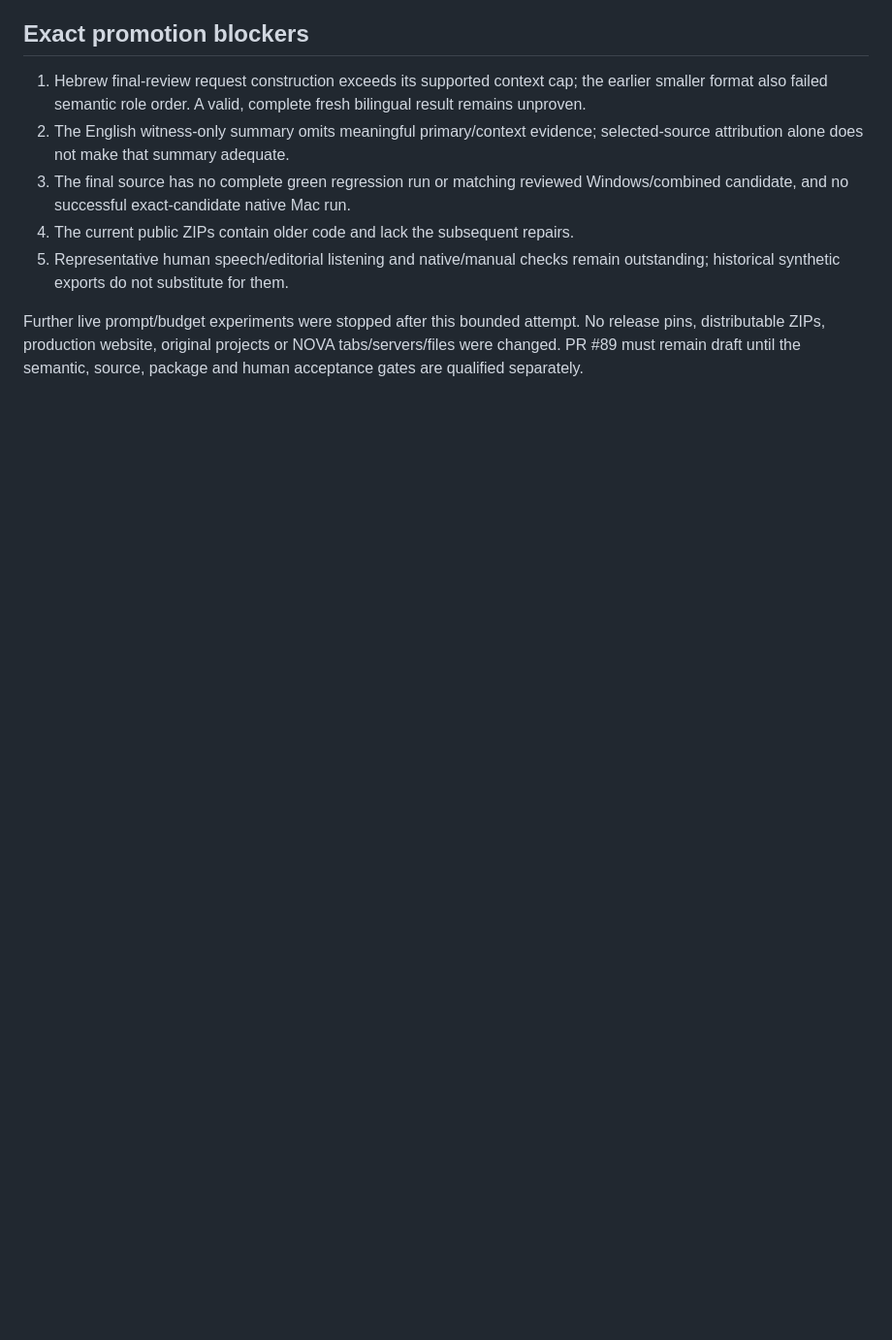
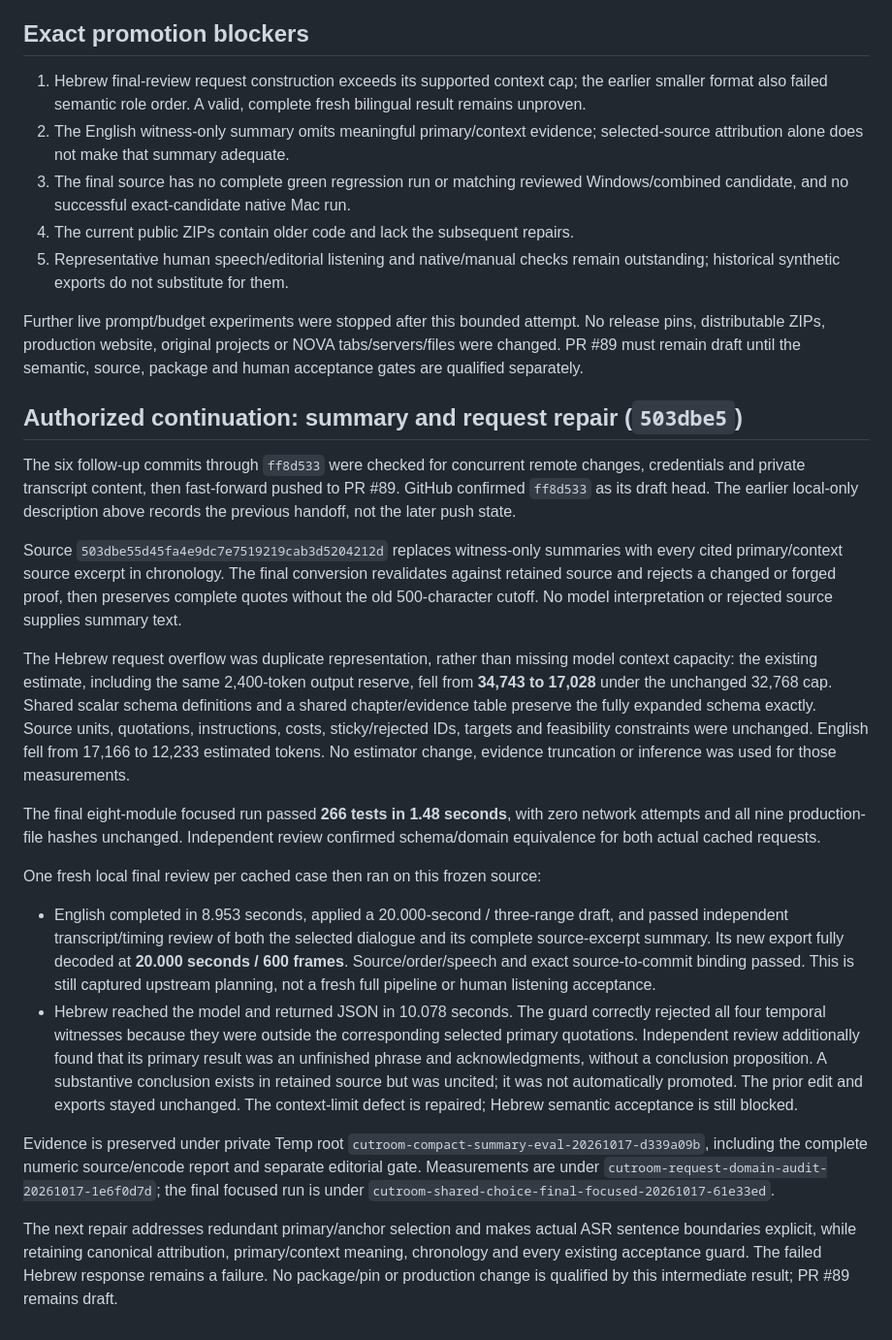
Before and after one commit to VanoPeradze/cutroom, a Markdown page: docs/plans/SEMANTIC_ACCEPTANCE_2026-10-17.md, the part around the change. Shown at 97% size. Drawn GitHub-style; blank space fills up the shorter version.

Commit message:
Record repaired summary acceptance and remaining Hebrew role failure

```diff
--- a/docs/plans/SEMANTIC_ACCEPTANCE_2026-10-17.md
+++ b/docs/plans/SEMANTIC_ACCEPTANCE_2026-10-17.md
@@ -165,3 +165,58 @@ Further live prompt/budget experiments were stopped after this bounded attempt.
 No release pins, distributable ZIPs, production website, original projects or
 NOVA tabs/servers/files were changed. PR #89 must remain draft until the semantic,
 source, package and human acceptance gates are qualified separately.
+
+## Authorized continuation: summary and request repair (`503dbe5`)
+
+The six follow-up commits through `ff8d533` were checked for concurrent remote
+changes, credentials and private transcript content, then fast-forward pushed to
+PR #89. GitHub confirmed `ff8d533` as its draft head. The earlier local-only
+description above records the previous handoff, not the later push state.
+
+Source `503dbe55d45fa4e9dc7e7519219cab3d5204212d` replaces witness-only summaries
+with every cited primary/context source excerpt in chronology. The final
+conversion revalidates against retained source and rejects a changed or forged
+proof, then preserves complete quotes without the old 500-character cutoff.
+No model interpretation or rejected source supplies summary text.
+
+The Hebrew request overflow was duplicate representation, rather than missing
+model context capacity: the existing estimate, including the same 2,400-token
+output reserve, fell from **34,743 to 17,028** under the unchanged 32,768 cap.
+Shared scalar schema definitions and a shared chapter/evidence table preserve
+the fully expanded schema exactly. Source units, quotations, instructions,
+costs, sticky/rejected IDs, targets and feasibility constraints were unchanged.
+English fell from 17,166 to 12,233 estimated tokens. No estimator change,
+evidence truncation or inference was used for those measurements.
+
+The final eight-module focused run passed **266 tests in 1.48 seconds**, with
+zero network attempts and all nine production-file hashes unchanged. Independent
+review confirmed schema/domain equivalence for both actual cached requests.
+
+One fresh local final review per cached case then ran on this frozen source:
+
+- English completed in 8.953 seconds, applied a 20.000-second / three-range
+  draft, and passed independent transcript/timing review of both the selected
+  dialogue and its complete source-excerpt summary. Its new export fully
+  decoded at **20.000 seconds / 600 frames**. Source/order/speech and exact
+  source-to-commit binding passed. This is still captured upstream planning,
+  not a fresh full pipeline or human listening acceptance.
+- Hebrew reached the model and returned JSON in 10.078 seconds. The guard
+  correctly rejected all four temporal witnesses because they were outside the
+  corresponding selected primary quotations. Independent review additionally
+  found that its primary result was an unfinished phrase and acknowledgments,
+  without a conclusion proposition. A substantive conclusion exists in retained
+  source but was uncited; it was not automatically promoted. The prior edit and
+  exports stayed unchanged. The context-limit defect is repaired; Hebrew
+  semantic acceptance is still blocked.
+
+Evidence is preserved under private Temp root
+`cutroom-compact-summary-eval-20261017-d339a09b`, including the complete numeric
+source/encode report and separate editorial gate. Measurements are under
+`cutroom-request-domain-audit-20261017-1e6f0d7d`; the final focused run is under
+`cutroom-shared-choice-final-focused-20261017-61e33ed`.
+
+The next repair addresses redundant primary/anchor selection and makes actual
+ASR sentence boundaries explicit, while retaining canonical attribution,
+primary/context meaning, chronology and every existing acceptance guard.
+The failed Hebrew response remains a failure. No package/pin or production
+change is qualified by this intermediate result; PR #89 remains draft.
```
